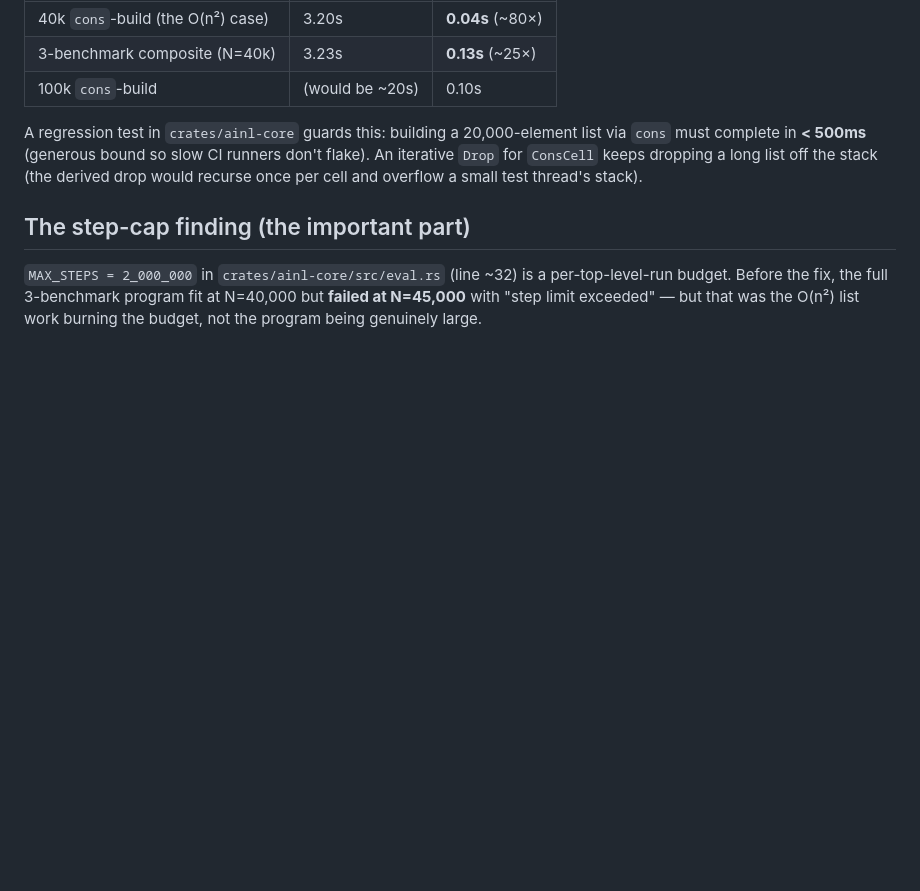
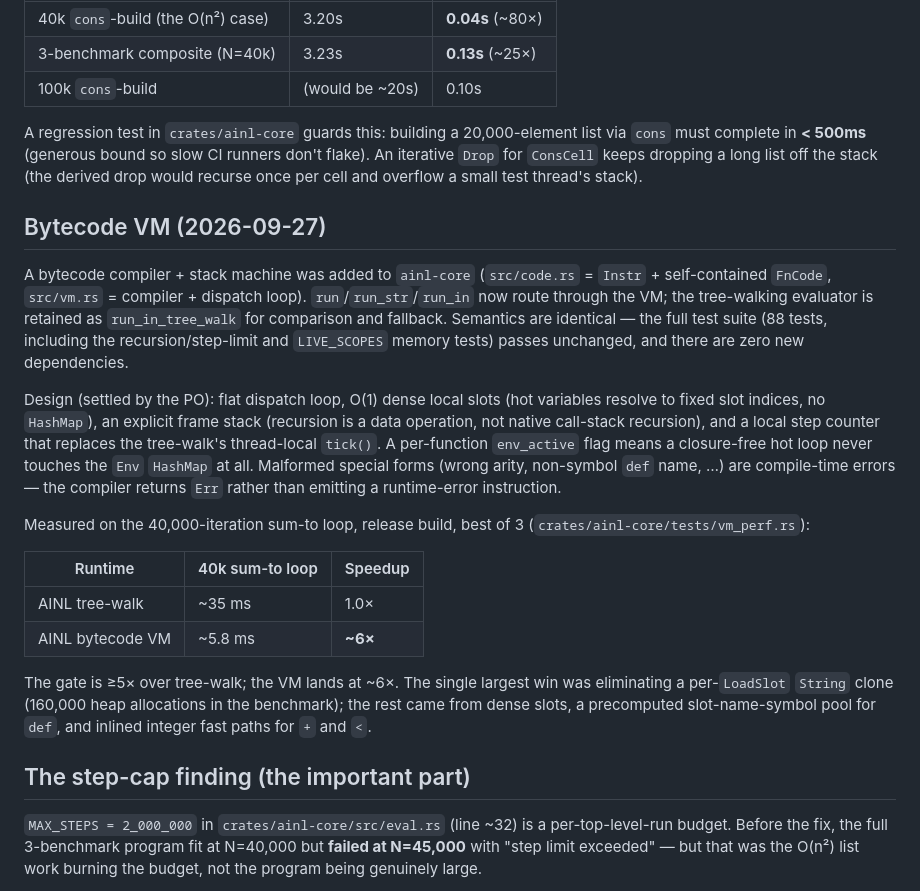
Before and after one commit to GRITui/ai-lang, a Markdown page: docs/PERFORMANCE.md, the part around the change. GitHub-like rendering; blank space fills up the shorter version.

Commit message:
docs: document the bytecode VM in PERFORMANCE.md
Adds a section for the new bytecode compiler + stack machine: design
(dense local slots, explicit frame stack, local step counter, env_active),
the ~6x measured speedup over tree-walk on the 40k loop, and the note that
malformed forms are now compile-time errors.

```diff
--- a/docs/PERFORMANCE.md
+++ b/docs/PERFORMANCE.md
@@ -84,6 +84,38 @@ runners don't flake). An iterative `Drop` for `ConsCell` keeps dropping a long
 list off the stack (the derived drop would recurse once per cell and overflow a
 small test thread's stack).
 
+## Bytecode VM (2026-09-27)
+
+A bytecode compiler + stack machine was added to `ainl-core`
+(`src/code.rs` = `Instr` + self-contained `FnCode`, `src/vm.rs` = compiler +
+dispatch loop). `run`/`run_str`/`run_in` now route through the VM; the
+tree-walking evaluator is retained as `run_in_tree_walk` for comparison and
+fallback. Semantics are identical — the full test suite (88 tests, including
+the recursion/step-limit and `LIVE_SCOPES` memory tests) passes unchanged, and
+there are zero new dependencies.
+
+Design (settled by the PO): flat dispatch loop, O(1) dense local slots (hot
+variables resolve to fixed slot indices, no `HashMap`), an explicit frame stack
+(recursion is a data operation, not native call-stack recursion), and a local
+step counter that replaces the tree-walk's thread-local `tick()`. A per-function
+`env_active` flag means a closure-free hot loop never touches the `Env`
+`HashMap` at all. Malformed special forms (wrong arity, non-symbol `def` name,
+…) are compile-time errors — the compiler returns `Err` rather than emitting a
+runtime-error instruction.
+
+Measured on the 40,000-iteration sum-to loop, release build, best of 3
+(`crates/ainl-core/tests/vm_perf.rs`):
+
+| Runtime | 40k sum-to loop | Speedup |
+|---|---|---|
+| AINL tree-walk | ~35 ms | 1.0× |
+| AINL bytecode VM | ~5.8 ms | **~6×** |
+
+The gate is ≥5× over tree-walk; the VM lands at ~6×. The single largest win was
+eliminating a per-`LoadSlot` `String` clone (160,000 heap allocations in the
+benchmark); the rest came from dense slots, a precomputed slot-name-symbol pool
+for `def`, and inlined integer fast paths for `+` and `<`.
+
 ## The step-cap finding (the important part)
 
 `MAX_STEPS = 2_000_000` in `crates/ainl-core/src/eval.rs` (line ~32) is a
```
